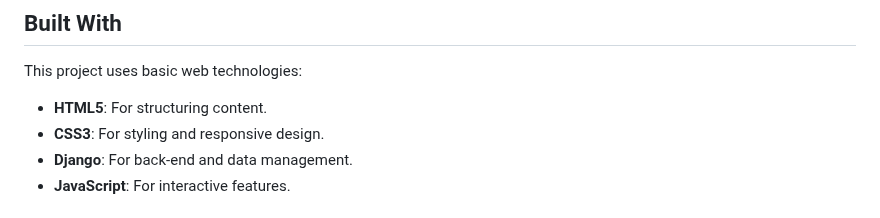
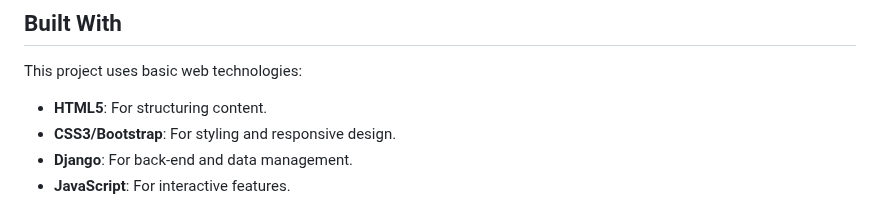
Before and after one commit to BadrAlioui/forthProject, a Markdown page: README.md, the part around the change. Rendered like a GitHub page.

Commit message:
add 'bootstrap'

```diff
--- a/README.md
+++ b/README.md
@@ -12,7 +12,7 @@ The Restaurant Booking System is a web application that allows users to easily b
 ## Built With
 This project uses basic web technologies:
 - **HTML5**: For structuring content.
-- **CSS3**: For styling and responsive design.
+- **CSS3/Bootstrap**: For styling and responsive design.
 - **Django**: For back-end and data management.
 - **JavaScript**: For interactive features.
 
```
